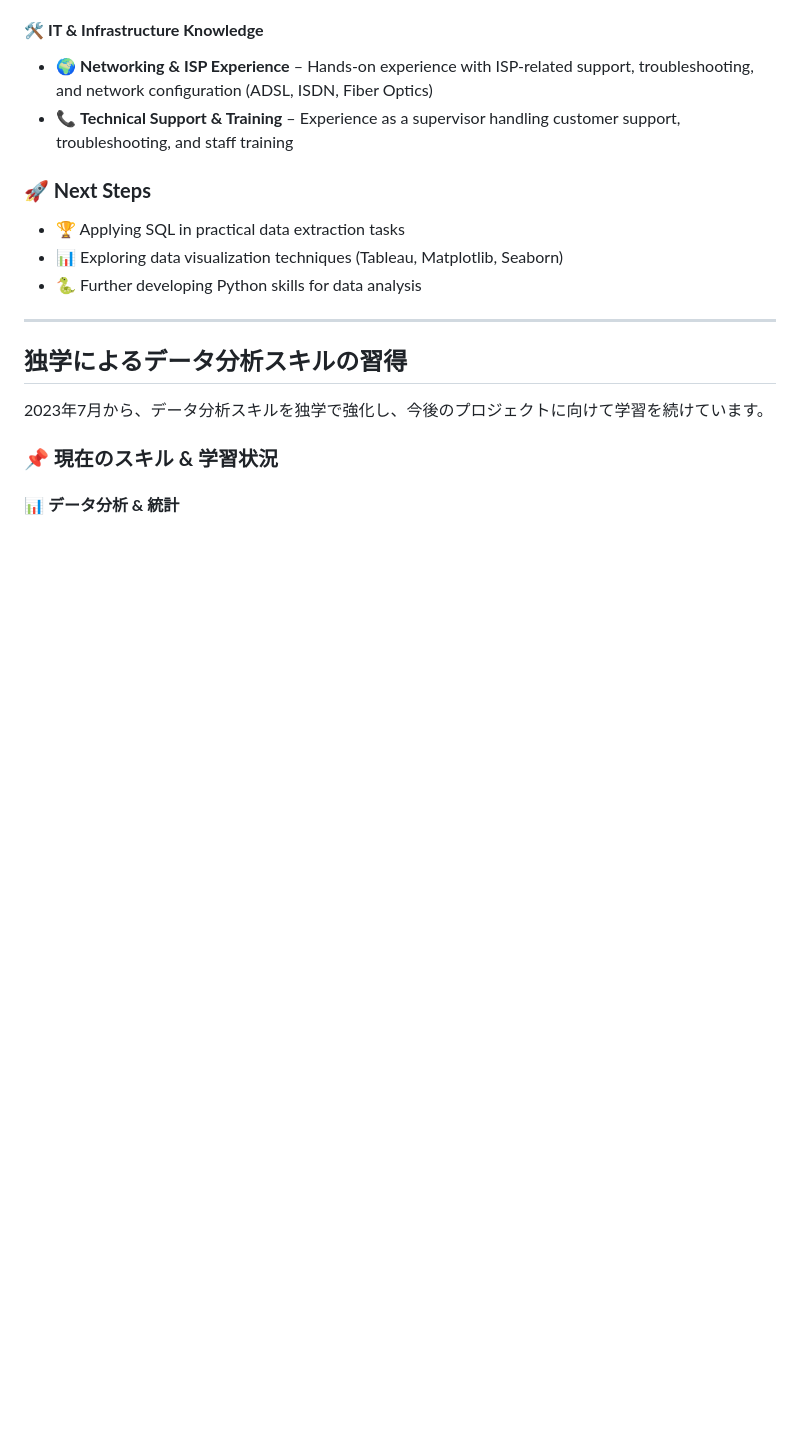
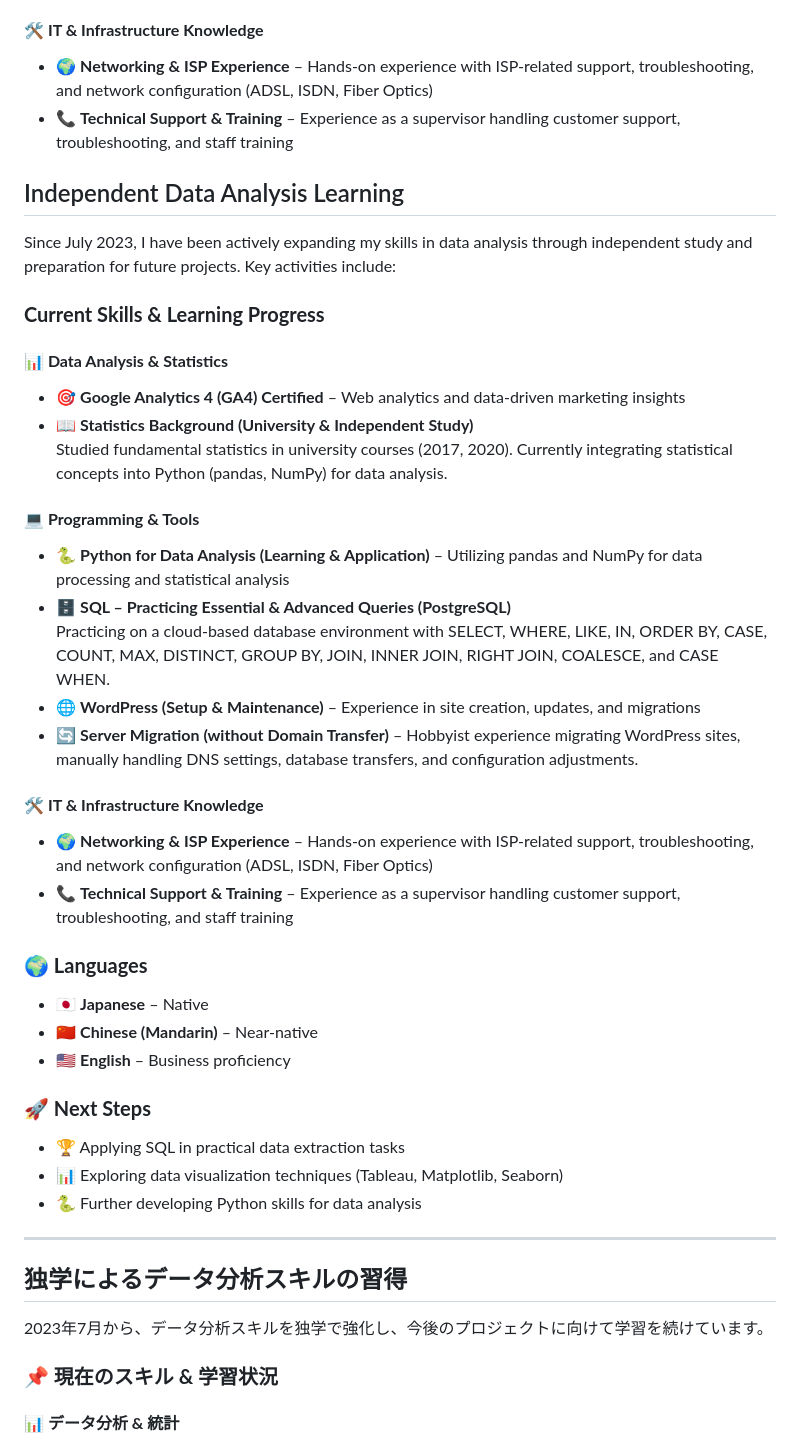
Before and after one commit to mt-Analytics/Analytics-Portfolio, a Markdown page: README.md, the part around the change. Drawn GitHub-style; blank space fills up the shorter version.

```diff
--- a/README.md
+++ b/README.md
@@ -26,6 +26,37 @@ Since July 2023, I have been actively expanding my skills in data analysis throu
 
 - 🌍 **Networking & ISP Experience** – Hands-on experience with ISP-related support, troubleshooting, and network configuration (ADSL, ISDN, Fiber Optics)
 - 📞 **Technical Support & Training** – Experience as a supervisor handling customer support, troubleshooting, and staff training
+
+## Independent Data Analysis Learning
+
+Since July 2023, I have been actively expanding my skills in data analysis through independent study and preparation for future projects. Key activities include:
+
+### **Current Skills & Learning Progress**
+
+#### **📊 Data Analysis & Statistics**
+
+- 🎯 **Google Analytics 4 (GA4) Certified** – Web analytics and data-driven marketing insights
+- 📖 **Statistics Background (University & Independent Study)**
+  Studied fundamental statistics in university courses (2017, 2020). Currently integrating statistical concepts into Python (pandas, NumPy) for data analysis.
+
+#### **💻 Programming & Tools**
+
+- 🐍 **Python for Data Analysis (Learning & Application)** – Utilizing pandas and NumPy for data processing and statistical analysis
+- 🗄️ **SQL – Practicing Essential & Advanced Queries (PostgreSQL)**
+  Practicing on a cloud-based database environment with SELECT, WHERE, LIKE, IN, ORDER BY, CASE, COUNT, MAX, DISTINCT, GROUP BY, JOIN, INNER JOIN, RIGHT JOIN, COALESCE, and CASE WHEN.
+- 🌐 **WordPress (Setup & Maintenance)** – Experience in site creation, updates, and migrations
+- 🔄 **Server Migration (without Domain Transfer)** – Hobbyist experience migrating WordPress sites, manually handling DNS settings, database transfers, and configuration adjustments.
+
+#### **🛠️ IT & Infrastructure Knowledge**
+
+- 🌍 **Networking & ISP Experience** – Hands-on experience with ISP-related support, troubleshooting, and network configuration (ADSL, ISDN, Fiber Optics)
+- 📞 **Technical Support & Training** – Experience as a supervisor handling customer support, troubleshooting, and staff training
+
+### **🌍 Languages**
+
+- 🇯🇵 **Japanese** – Native
+- 🇨🇳 **Chinese (Mandarin)** – Near-native
+- 🇺🇸 **English** – Business proficiency
 
 ### **🚀 Next Steps**
 
```
